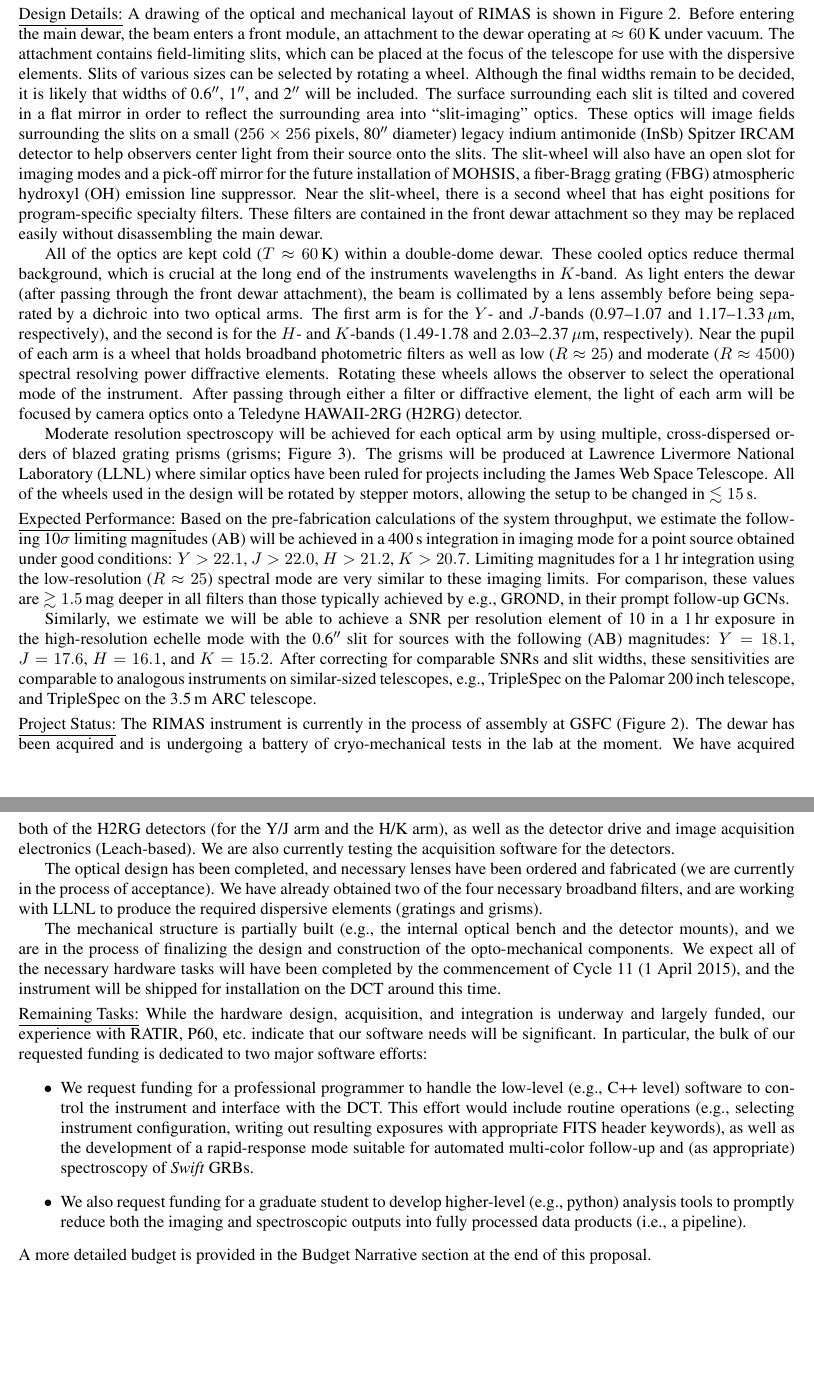
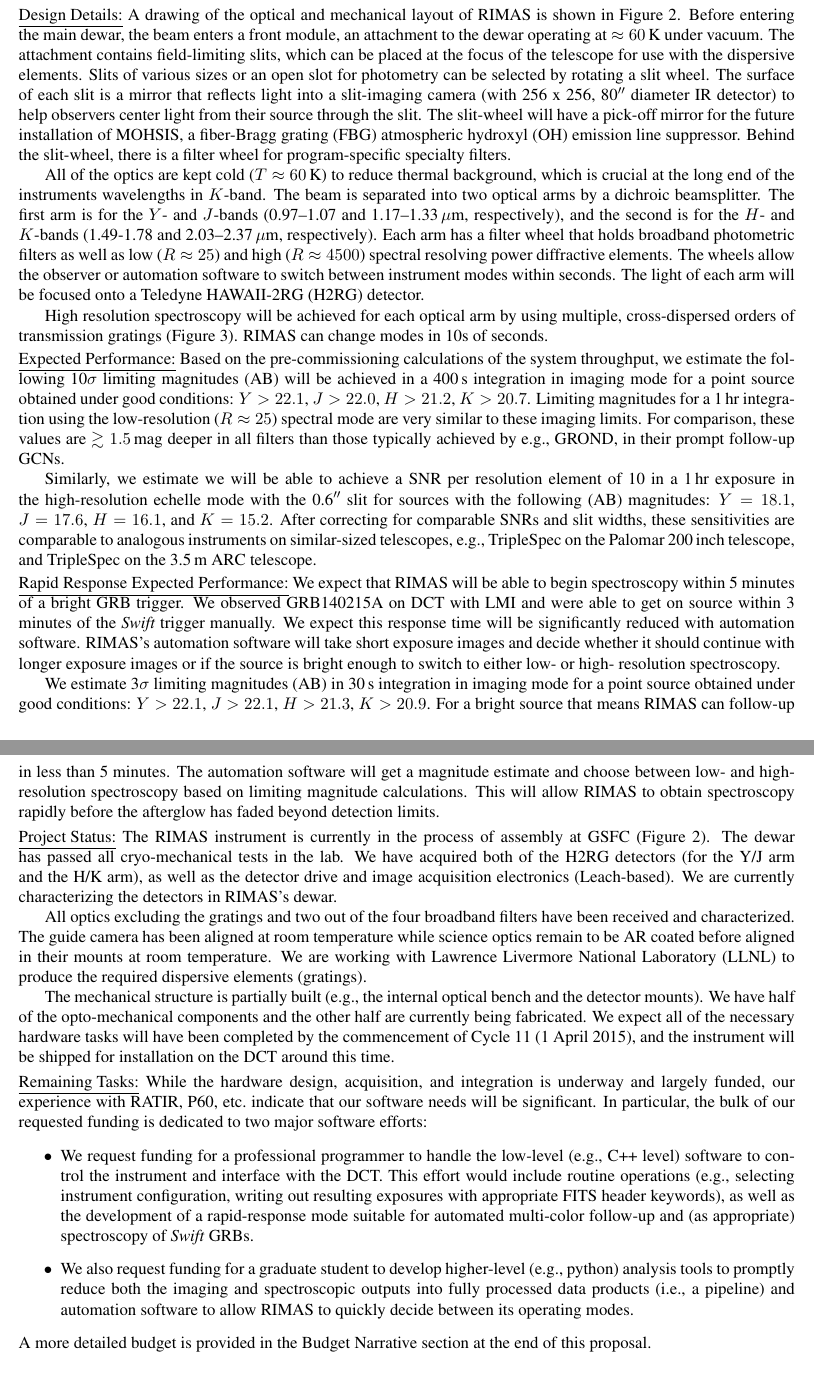
Before and after one commit to cenko/rimas_cy11, a LaTeX document (newprop/rimas.cy11.tex): two parts of pages 2 and 3 of 5, joined at a grey line, cut so that both start at the same text, the shorter picture padded with empty space. The pictures show the PDF file newprop/rimas.cy11.pdf that the author committed with the source.

Commit message:
Status and general edits

```diff
--- a/newprop/rimas.cy11.tex
+++ b/newprop/rimas.cy11.tex
@@ -91,7 +91,3 @@
 \noindent {\bf 1. Abstract}
 \smallskip\\
 RIMAS is a new NIR instrument designed expressly to identify high-redshift
-$\gamma$-ray bursts (GRBs) from \textit{Swift}, scheduled to be installed on the
-4.3\,m Discovery Channel Telescope (DCT) in 2015. RIMAS can operate in three modes: 1)
-Simultaneous 2-band imaging; 2) High-throughput, $R \sim 25$ NIR spectroscopy; 3)
-High-resolution ($R \approx 4500$), cross-dispersed echelle spectroscopy providing
@@ -98,2 +97,2 @@ High-resolution ($R \approx 4500$), cross-dispersed echelle spectroscopy providi
+NIR spectroscopy; 3) High-resolution ($R \approx 4500$), cross-dispersed echelle spectroscopy providing
 simultaneous coverage from 0.9--2.4\,$\mu$m. Unlike other large aperture facilities that
-are classically scheduled, RIMAS will be continuously available for ToO observations
@@ -186 +183,0 @@ port of the the DCT ``instrument cube'', where a pick-off mirror will allow user
-switch between multiple instruments with an overhead of only seconds.
@@ -193,7 +193,7 @@ one arm of the instrument, and $H$ or $K$ in the other.  The designed ensquared
 energy is near the diffraction limit, with one pixel corresponding to 0.35\arcsec,
 and a field-of-view of 3\arcmin $\times$ 3\arcmin.  With its broad spectral coverage
 and both imaging and spectral modes available, RIMAS will be a powerful tool for
-both photometric and spectroscopic follow-up of \textit{Swift} GRBs.
+both rapid (within minutes) photometric and spectroscopic follow-up of \textit{Swift} GRBs.
 
 \smallskip
 
@@ -202,41 +202,27 @@ A drawing of the optical and mechanical layout of RIMAS is shown in Figure~2.
 Before entering the main dewar, the beam enters a front module, an attachment to the
 dewar operating at $\approx 60$\,K under vacuum. The attachment contains field-limiting
 slits, which can be placed at the focus of the telescope for use with the
-dispersive elements. Slits of various sizes can be selected by rotating a wheel.
-Although the final widths remain to be decided, it is likely that widths of 0.6\arcsec,
-1\arcsec, and 2\arcsec\ will be included. The surface surrounding each slit is
-tilted and covered in a flat mirror in order to reflect the surrounding area
-into ``slit-imaging'' optics.  These optics will image fields surrounding the
-slits on a small ($256 \times 256$ pixels, 80\arcsec\ diameter) legacy indium antimonide
-(InSb) Spitzer IRCAM detector to help observers center light from their source
-onto the slits.  The slit-wheel will
-also have an open slot for imaging modes and a pick-off mirror for the future
+dispersive elements. Slits of various sizes or an open slot for photometry can be selected by
+rotating a slit wheel. The surface of each slit is a mirror that reflects light into a slit-imaging
+camera (with 256 x 256, 80\arcsec\ diameter IR detector) to help observers center light from
+their source through the slit.  The slit-wheel will have a pick-off mirror for the future
 installation of MOHSIS, a fiber-Bragg grating (FBG) atmospheric hydroxyl (OH) emission
-line suppressor. Near the slit-wheel, there is a second wheel that has eight positions
-for program-specific specialty filters. These filters are contained in the front dewar
-attachment so they may be replaced easily without disassembling the main dewar.
+line suppressor. Behind the slit-wheel, there is a  filter wheel for program-specific specialty filters.
 
+All of the optics are kept cold ($T \approx 60$\,K) to reduce
+thermal background, which is crucial at the long end of the instrument’s
+wavelengths in $K$-band. The beam is separated into two optical arms by a
+dichroic beamsplitter. The first arm is for the $Y$- and $J$-bands
+(0.97--1.07 and 1.17--1.33\,$\mu$m, respectively), and the second is for the $H$-
+and $K$-bands (1.49-1.78 and 2.03--2.37\,$\mu$m, respectively). Each
+arm has a filter wheel that holds broadband photometric filters as well as low ($R \approx
+25$) and high ($R \approx 4500$) spectral resolving power diffractive elements.
+The wheels allow the observer or automation software to switch between instrument modes
+within seconds.  The light of each arm will be focused onto a Teledyne HAWAII-2RG (H2RG) detector.
 
-
-All of the optics are kept cold ($T \approx 60$\,K) within a
-double-dome dewar. These cooled optics reduce
-thermal background, which is crucial at the long end of the instrument’s
-wavelengths in $K$-band. As light enters the dewar (after passing through the front
-dewar attachment), the beam is collimated by a lens assembly before being separated by a
-dichroic into two optical arms. The first arm is for the $Y$- and $J$-bands
-(0.97--1.07 and 1.17--1.33\,$\mu$m, respectively), and the second is for the $H$-
-and $K$-bands (1.49-1.78 and 2.03--2.37\,$\mu$m, respectively). Near the pupil of each
-arm is a wheel that holds broadband photometric filters as well as low ($R \approx
-25$) and moderate ($R \approx 4500$) spectral resolving power diffractive elements.
-Rotating these wheels allows the observer to select the operational mode of the
-instrument. After passing through either a filter or diffractive element, the light of
-each arm will be focused by camera optics onto a Teledyne HAWAII-2RG (H2RG) detector.
-
-Moderate resolution spectroscopy will be achieved for each optical arm by using
-multiple, cross-dispersed orders of blazed grating prisms (grisms; Figure~3).
-The grisms will be produced at Lawrence
-Livermore National Laboratory (LLNL) where similar optics have been ruled for projects
-including the James Web Space Telescope.  All of the wheels used in the design will be rotated by stepper motors, allowing the setup to be changed in $\lesssim 15$\,s.
+High resolution spectroscopy will be achieved for each optical arm by using
+multiple, cross-dispersed orders of transmission gratings (Figure~3).  RIMAS
+can change modes in 10s of seconds.
 
 \smallskip
 
@@ -260,22 +246,37 @@ TripleSpec on the 3.5\,m ARC telescope.
 
 \smallskip
 
+\noindent{\underline{Rapid Response Expected Performance:}}
+We expect that RIMAS will be able to begin spectroscopy within 5 minutes of a bright GRB trigger.
+We observed GRB140215A on DCT with LMI and were able to get on source
+within 3 minutes of the \textit{Swift} trigger manually.  We expect this response time will be significantly reduced with
+automation software.  RIMAS's automation software will take short exposure images and
+decide whether it should continue with longer exposure images or if the source is bright
+enough to switch to either low- or high- resolution spectroscopy.
+
+We estimate 3$\sigma$ limiting magnitudes (AB) in 30\,s integration
+in imaging mode for a point source obtained under good conditions:
+$Y > 22.1$, $J > 22.1$, $H > 21.3$, $K > 20.9$.  For a bright source that means RIMAS can
+follow-up in less than 5 minutes.  The automation software will get a magnitude estimate and
+choose between low- and high- resolution spectroscopy based on limiting magnitude calculations.
+This will allow RIMAS to obtain spectroscopy rapidly before the afterglow has faded beyond detection limits.
+
+\smallskip
+
 \noindent{\underline{Project Status:}}
 The RIMAS instrument is currently in the process of assembly at GSFC (Figure~2).
-The dewar has been acquired and is undergoing a battery of cryo-mechanical tests in
-the lab at the moment.  We have acquired both of the H2RG detectors (for the Y/J
+The dewar has passed all cryo-mechanical tests in the lab.  We have acquired both of the H2RG detectors (for the Y/J
 arm and the H/K arm), as well as the detector drive and image acquisition electronics
-(Leach-based).  We are also currently testing the acquisition software for the
-detectors.
+(Leach-based).  We are currently characterizing the detectors in RIMAS's dewar.
 
-The optical design has been completed, and necessary lenses have been ordered and
-fabricated (we are currently in the process of acceptance).  We have already obtained
-two of the four necessary broadband filters, and are working with LLNL to produce
-the required dispersive elements (gratings and grisms).
+All optics excluding the gratings and two out of the four broadband filters have been received and characterized.
+The guide camera has been aligned at room temperature while science optics remain to be AR
+coated before aligned in their mounts at room temperature. We are working with Lawrence Livermore
+National Laboratory (LLNL) to produce the required dispersive elements (gratings).
 
 The mechanical structure is partially built (e.g., the internal optical bench and
-the detector mounts), and we are in the process of finalizing the design and
-construction of the opto-mechanical components.  We expect all of the necessary
+the detector mounts).  We have half of the opto-mechanical components and the other half
+are currently being fabricated.   We expect all of the necessary
 hardware tasks will have been completed by the commencement of Cycle 11 (1 April 2015),
 and the instrument will be shipped for installation on the DCT around this time.
 
@@ -295,7 +296,8 @@ the development of a rapid-response mode suitable for automated multi-color
 follow-up and (as appropriate) spectroscopy of \textit{Swift} GRBs.
 \item We also request funding for a graduate student to develop higher-level (e.g.,
 python) analysis tools to promptly reduce both the imaging and spectroscopic outputs
-into fully processed data products (i.e., a pipeline).
+into fully processed data products (i.e., a pipeline) and automation software to allow
+RIMAS to quickly decide between its operating modes.
 \end{itemize}
 A more detailed budget is provided in the Budget Narrative section at the end of
 this proposal.\\
```
Also changed, not shown: newprop/rimas.cy11.pdf, newprop/rimas.cy11.tex (47 more changed lines).
